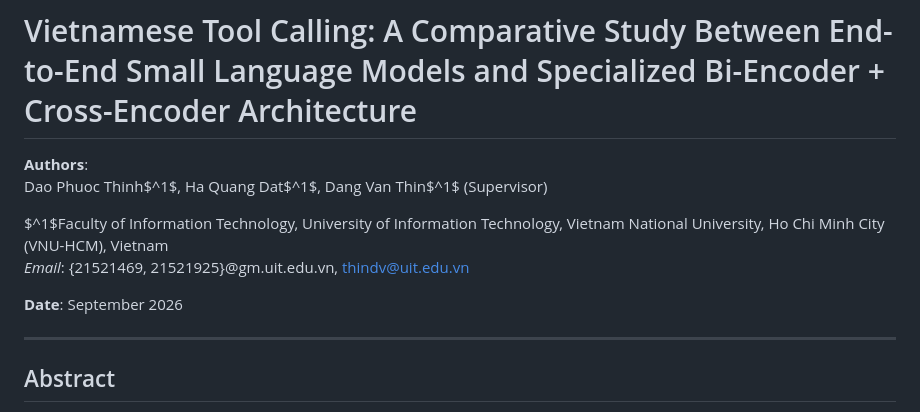
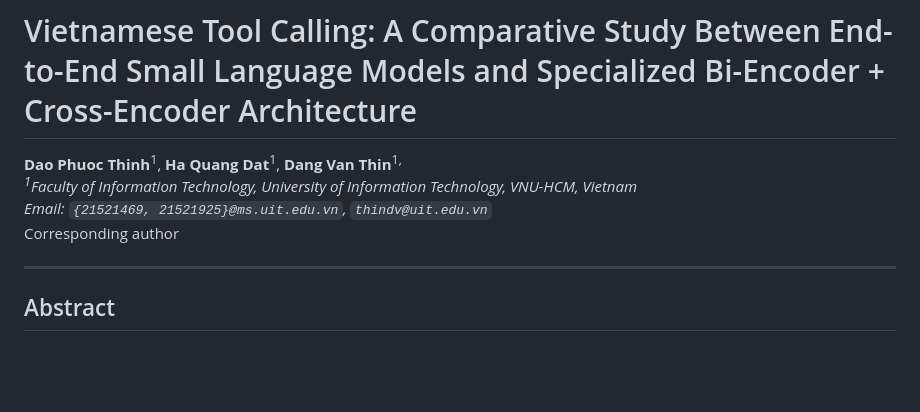
Before and after one commit to TristanDao/tool_calling_with_retrieval_extraction, a Markdown page: paper/paper_en.md, the part around the change. Drawn GitHub-style; blank space fills up the shorter version.

Commit message:
docs: update author details and formatting in paper files

```diff
--- a/paper/paper_en.md
+++ b/paper/paper_en.md
@@ -1,12 +1,9 @@
 # Vietnamese Tool Calling: A Comparative Study Between End-to-End Small Language Models and Specialized Bi-Encoder + Cross-Encoder Architecture
 
-**Authors**:
-Dao Phuoc Thinh$^1$, Ha Quang Dat$^1$, Dang Van Thin$^1$ (Supervisor)
-
-$^1$Faculty of Information Technology, University of Information Technology, Vietnam National University, Ho Chi Minh City (VNU-HCM), Vietnam
-*Email*: {21521469, 21521925}@gm.uit.edu.vn, thindv@uit.edu.vn
-
-**Date**: September 2026
+**Dao Phuoc Thinh**<sup>1</sup>, **Ha Quang Dat**<sup>1</sup>, **Dang Van Thin**<sup>1,*</sup>
+<sup>1</sup>Faculty of Information Technology, University of Information Technology, VNU-HCM, Vietnam
+Email: `{21521469, 21521925}@ms.uit.edu.vn`, `thindv@uit.edu.vn`
+<sup>*</sup>Corresponding author
 
 ---
 
```
Also changed, not shown: paper/paper_vi.md (+4 -7 lines).
